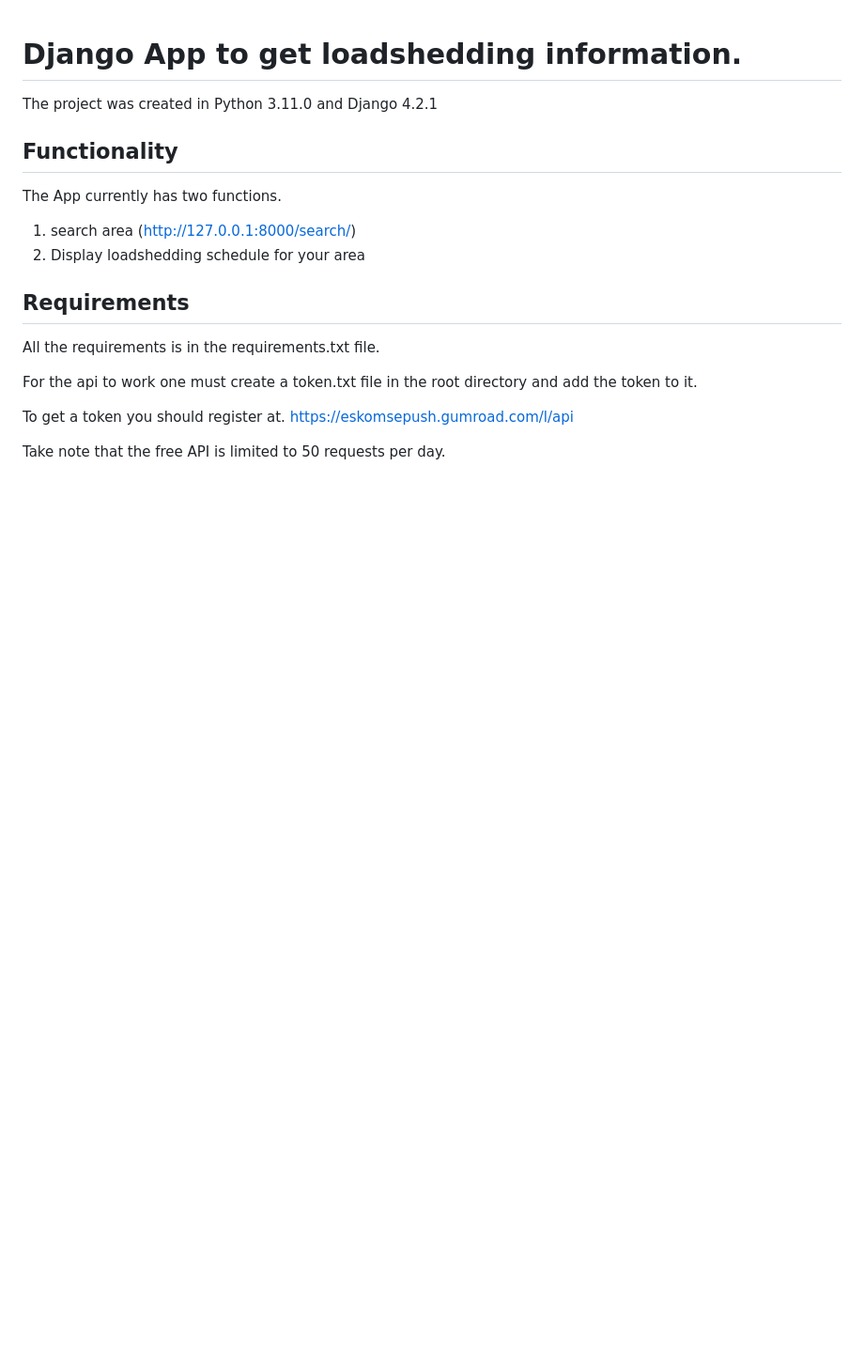
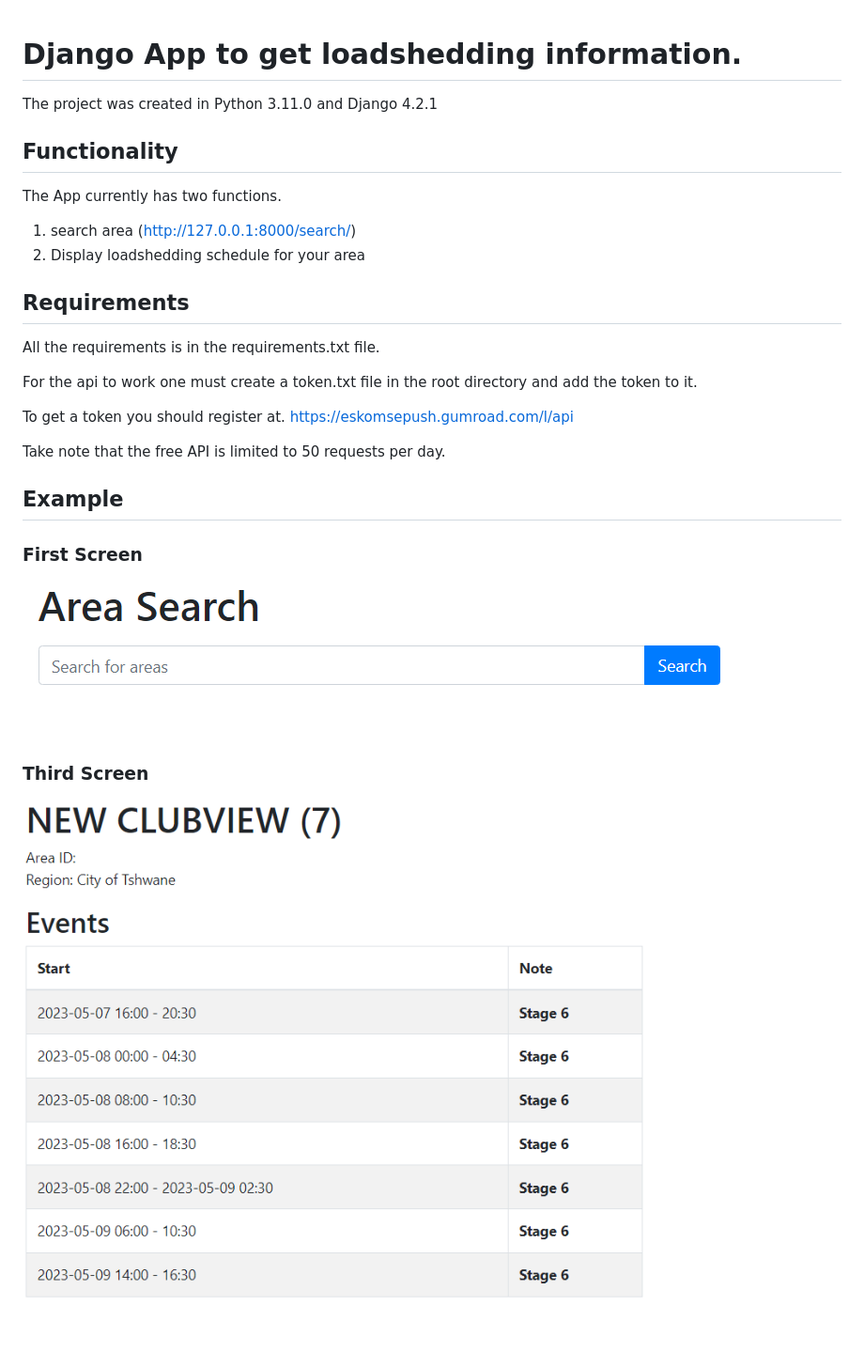
Before and after one commit to istrategy/eskomDjangoApi, a Markdown page: Readme.md, the part around the change. Shown: that part at 94% size. Drawn GitHub-style; pictures changed too: specs/screen1.png (added), specs/screen3.png (added); blank space fills up the shorter version.

```diff
--- a/Readme.md
+++ b/Readme.md
@@ -16,3 +16,9 @@ For the api to work one must create a token.txt file in the root directory and a
 To get a token you should register at. https://eskomsepush.gumroad.com/l/api
 
 Take note that the free API is limited to 50 requests per day.
+
+## Example
+### First Screen
+![First Screen](specs/screen1.png)
+### Third Screen
+![Third Screen](specs/screen3.png)
```
